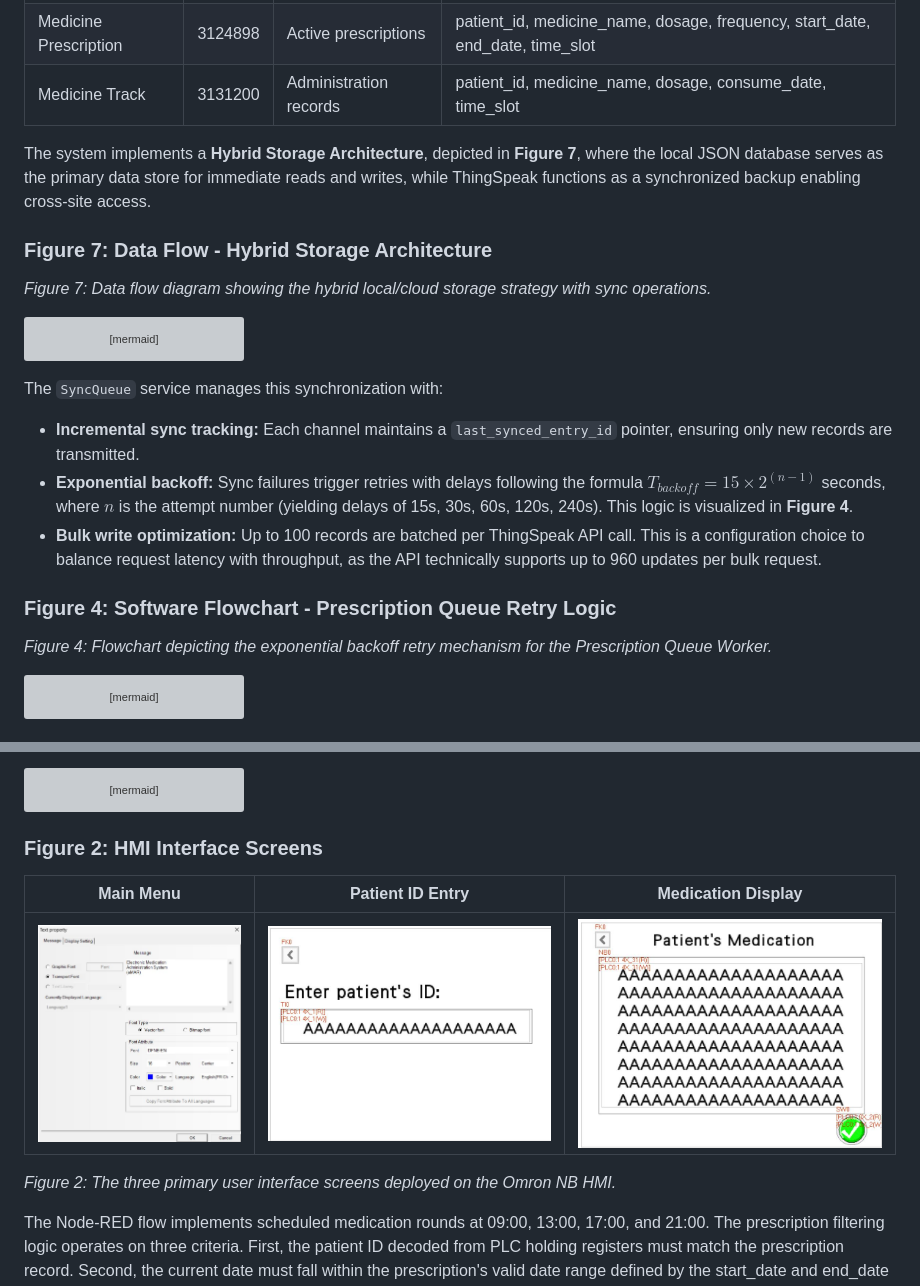
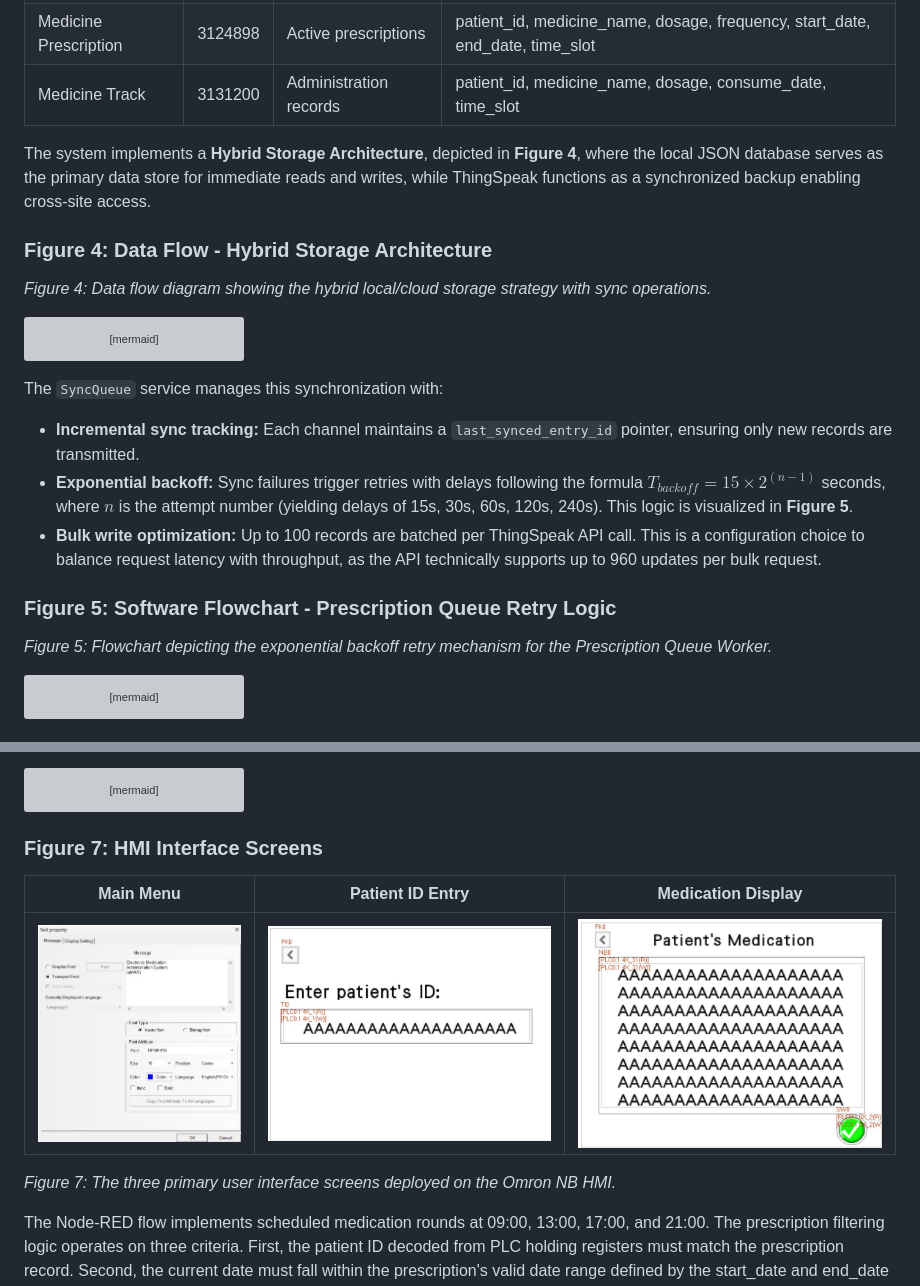
Before and after one commit to Josan88/Electronic-Medication-Administration-Record, a Markdown page: docs/PROPOSED_METHOD_SOLUTION.md, 2 parts joined by grey strips. Rendered like a GitHub page; grey boxes are pictures that could not be loaded.

````diff
--- a/docs/PROPOSED_METHOD_SOLUTION.md
+++ b/docs/PROPOSED_METHOD_SOLUTION.md
@@ -231,11 +231,11 @@ The Cloud Data Subsystem utilizes ThingSpeak as the central data bridge between
 | Medicine Prescription | 3124898 | Active prescriptions   | patient_id, medicine_name, dosage, frequency, start_date, end_date, time_slot |
 | Medicine Track        | 3131200 | Administration records | patient_id, medicine_name, dosage, consume_date, time_slot                    |
 
-The system implements a **Hybrid Storage Architecture**, depicted in **Figure 7**, where the local JSON database serves as the primary data store for immediate reads and writes, while ThingSpeak functions as a synchronized backup enabling cross-site access.
+The system implements a **Hybrid Storage Architecture**, depicted in **Figure 4**, where the local JSON database serves as the primary data store for immediate reads and writes, while ThingSpeak functions as a synchronized backup enabling cross-site access.
 
-### Figure 7: Data Flow - Hybrid Storage Architecture
+### Figure 4: Data Flow - Hybrid Storage Architecture
 
-*Figure 7: Data flow diagram showing the hybrid local/cloud storage strategy with sync operations.*
+*Figure 4: Data flow diagram showing the hybrid local/cloud storage strategy with sync operations.*
 
 ```mermaid
 flowchart LR
@@ -276,12 +276,12 @@ flowchart LR
 The `SyncQueue` service manages this synchronization with:
 
 - **Incremental sync tracking:** Each channel maintains a `last_synced_entry_id` pointer, ensuring only new records are transmitted.
-- **Exponential backoff:** Sync failures trigger retries with delays following the formula $T_{backoff} = 15 \times 2^{(n-1)}$ seconds, where $n$ is the attempt number (yielding delays of 15s, 30s, 60s, 120s, 240s). This logic is visualized in **Figure 4**.
+- **Exponential backoff:** Sync failures trigger retries with delays following the formula $T_{backoff} = 15 \times 2^{(n-1)}$ seconds, where $n$ is the attempt number (yielding delays of 15s, 30s, 60s, 120s, 240s). This logic is visualized in **Figure 5**.
 - **Bulk write optimization:** Up to 100 records are batched per ThingSpeak API call. This is a configuration choice to balance request latency with throughput, as the API technically supports up to 960 updates per bulk request.
 
-### Figure 4: Software Flowchart - Prescription Queue Retry Logic
+### Figure 5: Software Flowchart - Prescription Queue Retry Logic
 
-*Figure 4: Flowchart depicting the exponential backoff retry mechanism for the Prescription Queue Worker.*
+*Figure 5: Flowchart depicting the exponential backoff retry mechanism for the Prescription Queue Worker.*
 
 ```mermaid
 flowchart TD
@@ -435,12 +435,12 @@ graph LR
     Switch -- Ethernet --> HMI3["HMI Panel 3<br/>(Bed 3)<br/>192.168.250.6"]
 ```
 
-### Figure 2: HMI Interface Screens
+### Figure 7: HMI Interface Screens
 
 |                Main Menu                 |              Patient ID Entry              |                     Medication Display                     |
 | :--------------------------------------: | :----------------------------------------: | :--------------------------------------------------------: |
 | ![Main Menu](./images/hmi_main_menu.jpg) | ![Patient ID](./images/hmi_patient_id.jpg) | ![Medication Display](./images/hmi_medication_display.jpg) |
-*Figure 2: The three primary user interface screens deployed on the Omron NB HMI.*
+*Figure 7: The three primary user interface screens deployed on the Omron NB HMI.*
 
 The Node-RED flow implements scheduled medication rounds at 09:00, 13:00, 17:00, and 21:00. The prescription filtering logic operates on three criteria. First, the patient ID decoded from PLC holding registers must match the prescription record. Second, the current date must fall within the prescription's valid date range defined by the start_date and end_date fields. Third, the current time must match one of the comma-separated time slots specified in the prescription (e.g., "09:00, 13:00, 17:00, 21:00"). The matching logic performs an exact string comparison in HH:MM format, with the cron scheduler ensuring triggers occur precisely at the designated times. For manual triggers initiated via the Node-RED dashboard, the system uses the current system time or an optional override value provided for testing purposes.
 
````
Also changed, not shown: other parts of docs/PROPOSED_METHOD_SOLUTION.md (+12 -12 lines).
